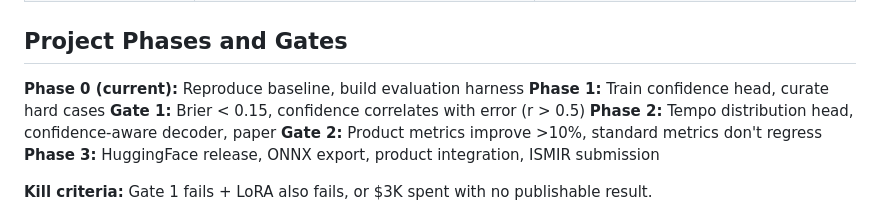
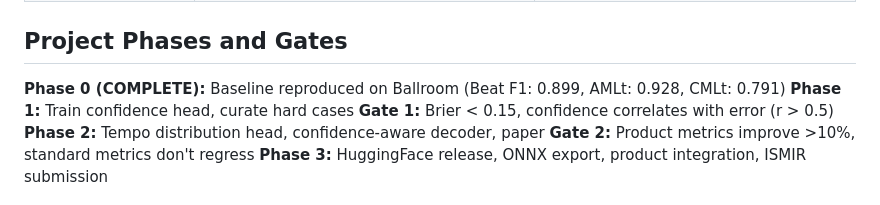
Before and after one commit to Rowdi-Labs/beat-grid-confidence, a Markdown page: CLAUDE.md, the part around the change. Rendered like a GitHub page.

Commit message:
Mark Phase 0 complete in CLAUDE.md with baseline numbers
Co-Authored-By: Claude Opus 4.6 (1M context) <noreply@anthropic.com>

```diff
--- a/CLAUDE.md
+++ b/CLAUDE.md
@@ -119,7 +119,7 @@ These are what differentiate this project from standard beat tracking research:
 
 ## Project Phases and Gates
 
-**Phase 0 (current):** Reproduce baseline, build evaluation harness
+**Phase 0 (COMPLETE):** Baseline reproduced on Ballroom (Beat F1: 0.899, AMLt: 0.928, CMLt: 0.791)
 **Phase 1:** Train confidence head, curate hard cases
 **Gate 1:** Brier < 0.15, confidence correlates with error (r > 0.5)
 **Phase 2:** Tempo distribution head, confidence-aware decoder, paper
```
